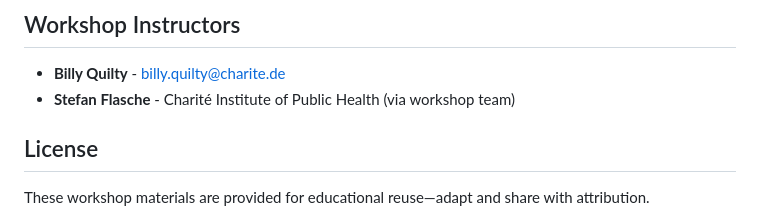
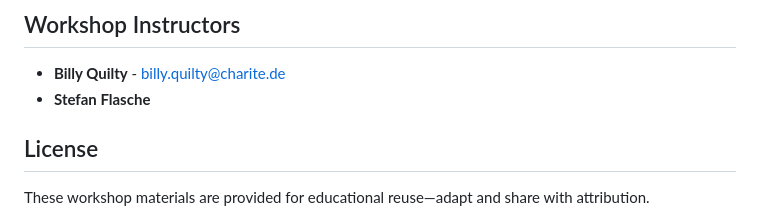
Before and after one commit to bquilty25/charite_community_day_workshop, a Markdown page: README.md, the part around the change. Rendered like a GitHub page.

```diff
--- a/README.md
+++ b/README.md
@@ -182,7 +182,7 @@ The workshop uses a real malaria surveillance dataset from the [Epi R Handbook](
 ## Workshop Instructors
 
 - **Billy Quilty** - billy.quilty@charite.de
-- **Stefan Flasche** - Charité Institute of Public Health (via workshop team)
+- **Stefan Flasche**
 
 ## License
 
```
